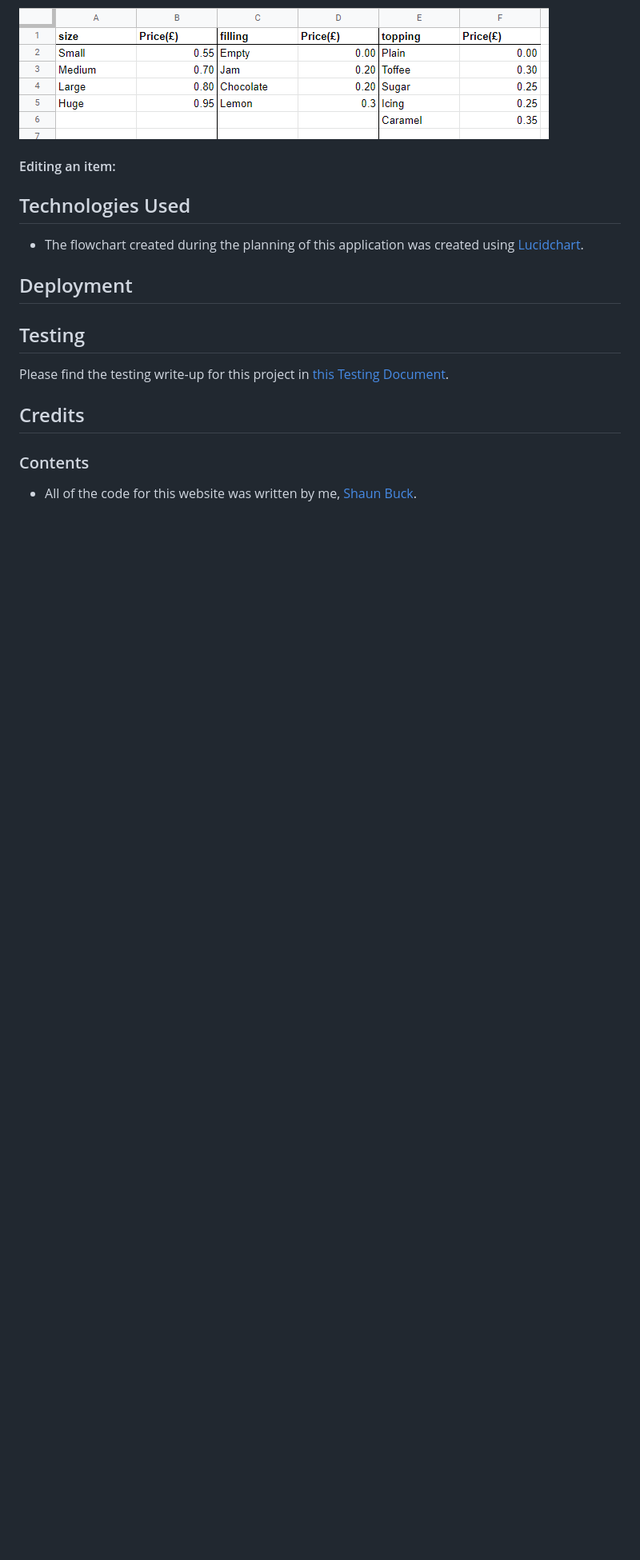
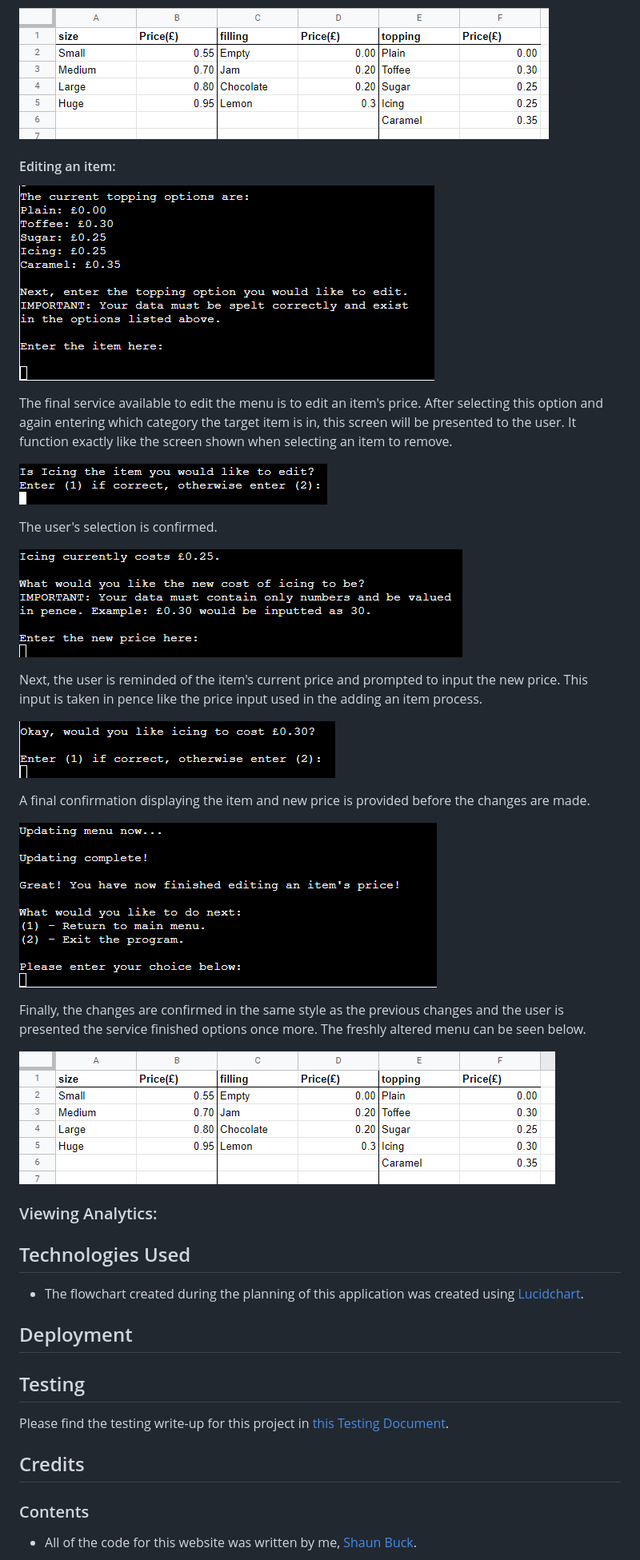
Before and after one commit to Shabucky1812/DottiesDivineDoughnuts, a Markdown page: README.md, the part around the change. Shown: that part at 80% size. Drawn GitHub-style; pictures changed too: assets/images/ddd-edit-item1.png (added), assets/images/ddd-edit-item2.png (added), assets/images/ddd-edit-item3.png (added); blank space fills up the shorter version.

Commit message:
Add edit item content to README

```diff
--- a/README.md
+++ b/README.md
@@ -106,6 +106,29 @@ Once the item to be deleted has been confirmed with the user, the application te
 ![Updated menu after deleted item](/assets/images/ddd-orders-update2.png)
 
 #### Editing an item:
+![First item edit screen](/assets/images/ddd-edit-item1.png)
+
+The final service available to edit the menu is to edit an item's price. After selecting this option and again entering which category the target item is in, this screen will be presented to the user. It function exactly like the screen shown when selecting an item to remove.
+
+![Second item edit screen](/assets/images/ddd-edit-item2.png)
+
+The user's selection is confirmed.
+
+![Third item edit screen](/assets/images/ddd-edit-item3.png)
+
+Next, the user is reminded of the item's current price and prompted to input the new price. This input is taken in pence like the price input used in the adding an item process.
+
+![Fourth item edit screen](/assets/images/ddd-edit-item4.png)
+
+A final confirmation displaying the item and new price is provided before the changes are made.
+
+![Final item edit screen](/assets/images/ddd-edit-item5.png)
+
+Finally, the changes are confirmed in the same style as the previous changes and the user is presented the service finished options once more. The freshly altered menu can be seen below.
+
+![Updated prices worksheet with freshly changed item price](/assets/images/ddd-prices-update2.png)
+
+### Viewing Analytics:
 
 
 ## Technologies Used
```
